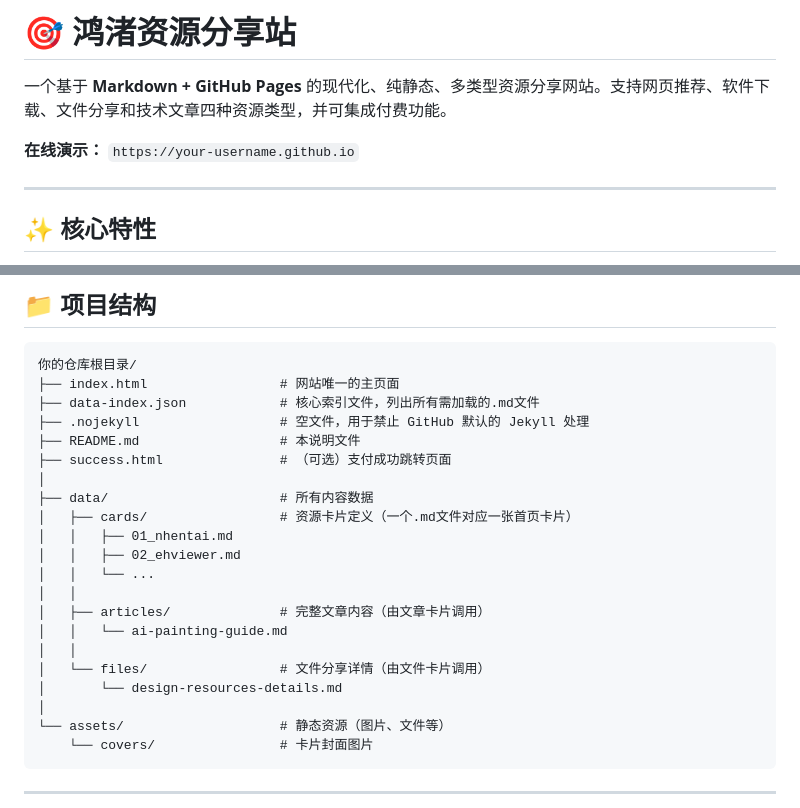
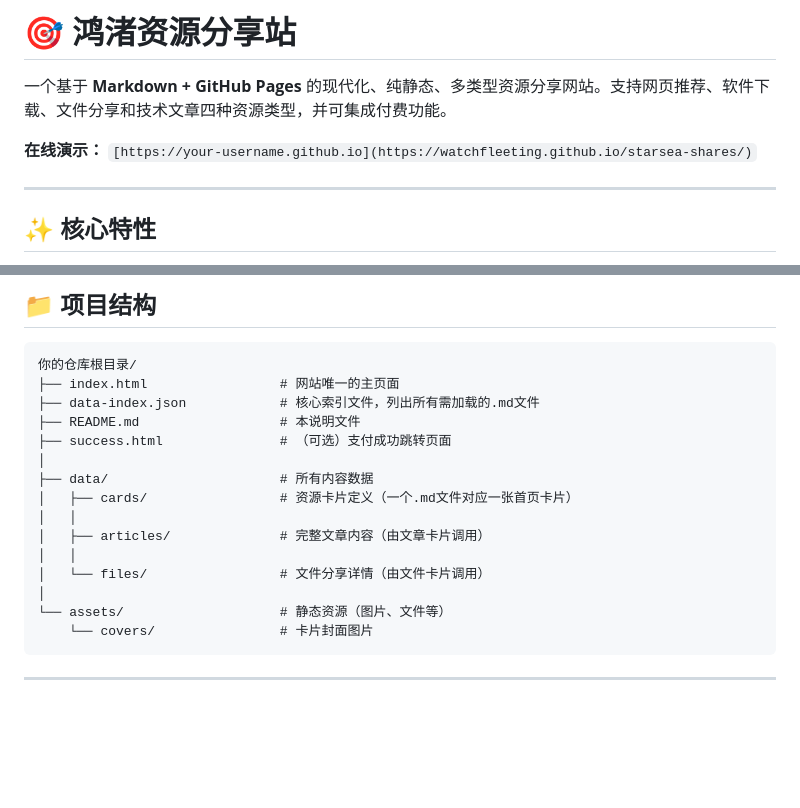
Before and after one commit to WatchFleeting/starsea-share-demo, a Markdown page: README.md, 2 parts joined by grey strips. GitHub-like rendering; blank space fills up the shorter version.

```diff
--- a/README.md
+++ b/README.md
@@ -2,7 +2,7 @@
 
 一个基于 **Markdown + GitHub Pages** 的现代化、纯静态、多类型资源分享网站。支持网页推荐、软件下载、文件分享和技术文章四种资源类型，并可集成付费功能。
 
-**在线演示：** `https://your-username.github.io`
+**在线演示：** `[https://your-username.github.io](https://watchfleeting.github.io/starsea-shares/)`
 
 ---
 
@@ -42,21 +42,15 @@
 你的仓库根目录/
 ├── index.html                 # 网站唯一的主页面
 ├── data-index.json            # 核心索引文件，列出所有需加载的.md文件
-├── .nojekyll                  # 空文件，用于禁止 GitHub 默认的 Jekyll 处理
 ├── README.md                  # 本说明文件
 ├── success.html               # （可选）支付成功跳转页面
 │
 ├── data/                      # 所有内容数据
 │   ├── cards/                 # 资源卡片定义（一个.md文件对应一张首页卡片）
-│   │   ├── 01_nhentai.md
-│   │   ├── 02_ehviewer.md
-│   │   └── ...
 │   │
 │   ├── articles/              # 完整文章内容（由文章卡片调用）
-│   │   └── ai-painting-guide.md
 │   │
 │   └── files/                 # 文件分享详情（由文件卡片调用）
-│       └── design-resources-details.md
 │
 └── assets/                    # 静态资源（图片、文件等）
     └── covers/                # 卡片封面图片
```
Also changed, not shown: other parts of README.md (+1 -0 lines).
